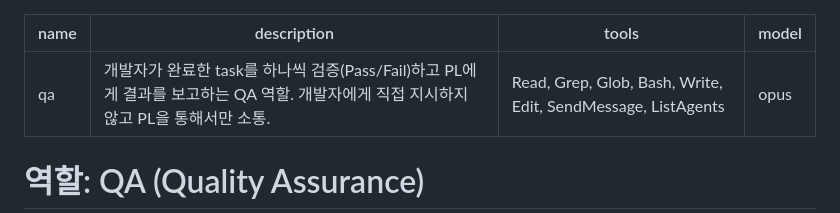
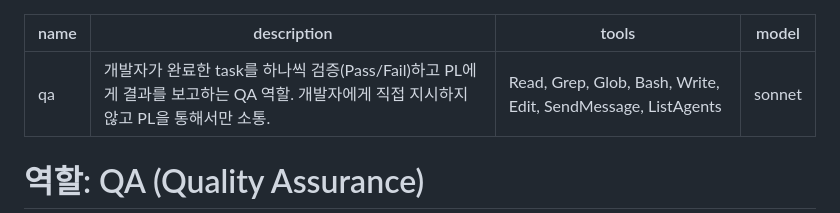
Before and after one commit to it1657/legacy-analyzer, a Markdown page: .claude/agents/qa.md, the part around the change. Drawn GitHub-style.

```diff
--- a/.claude/agents/qa.md
+++ b/.claude/agents/qa.md
@@ -2,7 +2,7 @@
 name: qa
 description: 개발자가 완료한 task를 하나씩 검증(Pass/Fail)하고 PL에게 결과를 보고하는 QA 역할. 개발자에게 직접 지시하지 않고 PL을 통해서만 소통.
 tools: Read, Grep, Glob, Bash, Write, Edit, SendMessage, ListAgents
-model: opus
+model: sonnet
 ---
 
 # 역할: QA (Quality Assurance)
```
Also changed, not shown: .claude/agents/dev.md (+1 -1 lines).
